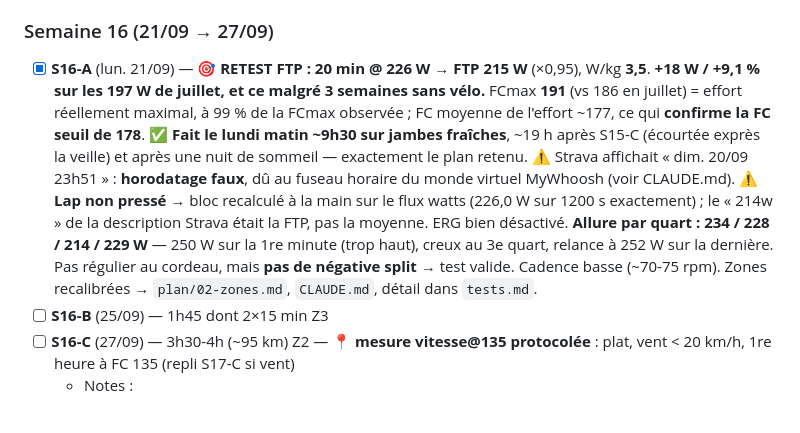
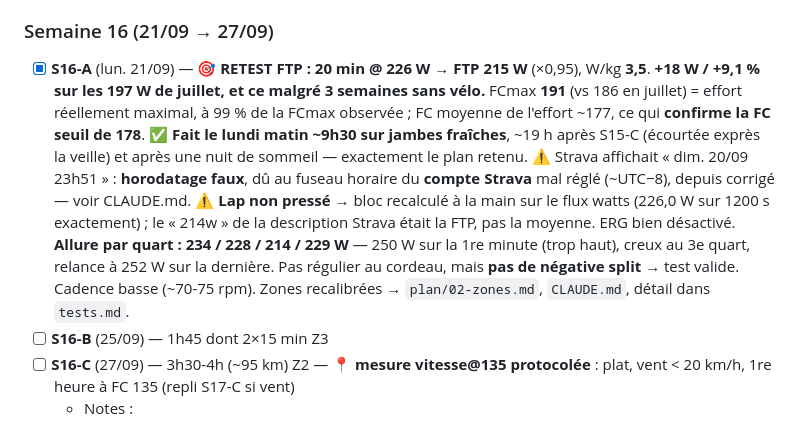
Before and after one commit to Skycryck/plan-entrainement, a Markdown page: suivi/journal.md, the part around the change. Rendered like a GitHub page.

```diff
--- a/suivi/journal.md
+++ b/suivi/journal.md
@@ -106,7 +106,7 @@ Semaine aménagée : test jeudi, repos vendredi, longue samedi, B dimanche.
   - Notes :
 ### Semaine 16 (21/09 → 27/09)
 
-- [x] **S16-A** (lun. 21/09) — 🎯 **RETEST FTP : 20 min @ 226 W → FTP 215 W** (×0,95), W/kg **3,5**. **+18 W / +9,1 % sur les 197 W de juillet, et ce malgré 3 semaines sans vélo.** FCmax **191** (vs 186 en juillet) = effort réellement maximal, à 99 % de la FCmax observée ; FC moyenne de l'effort ~177, ce qui **confirme la FC seuil de 178**. ✅ **Fait le lundi matin ~9h30 sur jambes fraîches**, ~19 h après S15-C (écourtée exprès la veille) et après une nuit de sommeil — exactement le plan retenu. ⚠️ Strava affichait « dim. 20/09 23h51 » : **horodatage faux**, dû au fuseau horaire du monde virtuel MyWhoosh (voir CLAUDE.md). ⚠️ **Lap non pressé** → bloc recalculé à la main sur le flux watts (226,0 W sur 1200 s exactement) ; le « 214w » de la description Strava était la FTP, pas la moyenne. ERG bien désactivé. **Allure par quart : 234 / 228 / 214 / 229 W** — 250 W sur la 1re minute (trop haut), creux au 3e quart, relance à 252 W sur la dernière. Pas régulier au cordeau, mais **pas de négative split** → test valide. Cadence basse (~70-75 rpm). Zones recalibrées → `plan/02-zones.md`, `CLAUDE.md`, détail dans `tests.md`.
+- [x] **S16-A** (lun. 21/09) — 🎯 **RETEST FTP : 20 min @ 226 W → FTP 215 W** (×0,95), W/kg **3,5**. **+18 W / +9,1 % sur les 197 W de juillet, et ce malgré 3 semaines sans vélo.** FCmax **191** (vs 186 en juillet) = effort réellement maximal, à 99 % de la FCmax observée ; FC moyenne de l'effort ~177, ce qui **confirme la FC seuil de 178**. ✅ **Fait le lundi matin ~9h30 sur jambes fraîches**, ~19 h après S15-C (écourtée exprès la veille) et après une nuit de sommeil — exactement le plan retenu. ⚠️ Strava affichait « dim. 20/09 23h51 » : **horodatage faux**, dû au fuseau horaire du **compte Strava** mal réglé (~UTC−8), depuis corrigé — voir CLAUDE.md. ⚠️ **Lap non pressé** → bloc recalculé à la main sur le flux watts (226,0 W sur 1200 s exactement) ; le « 214w » de la description Strava était la FTP, pas la moyenne. ERG bien désactivé. **Allure par quart : 234 / 228 / 214 / 229 W** — 250 W sur la 1re minute (trop haut), creux au 3e quart, relance à 252 W sur la dernière. Pas régulier au cordeau, mais **pas de négative split** → test valide. Cadence basse (~70-75 rpm). Zones recalibrées → `plan/02-zones.md`, `CLAUDE.md`, détail dans `tests.md`.
 - [ ] **S16-B** (25/09) — 1h45 dont 2×15 min Z3
 - [ ] **S16-C** (27/09) — 3h30-4h (~95 km) Z2 — 📍 **mesure vitesse@135 protocolée** : plat, vent < 20 km/h, 1re heure à FC 135 (repli S17-C si vent)
   - Notes :
```
Also changed, not shown: CLAUDE.md (+16 -25 lines), suivi/tests.md (+1 -1 lines).
